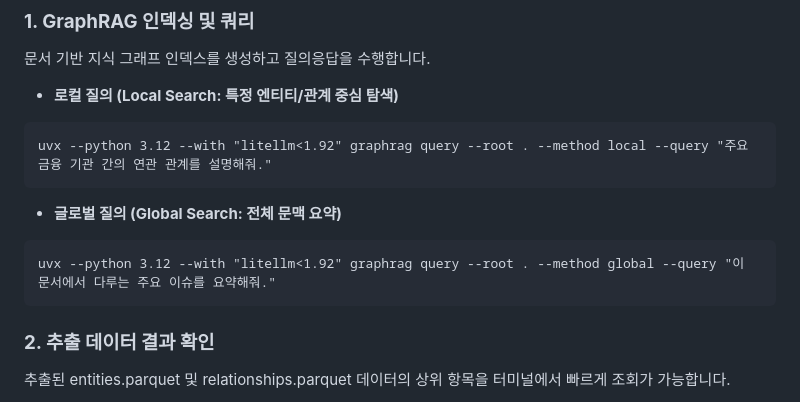
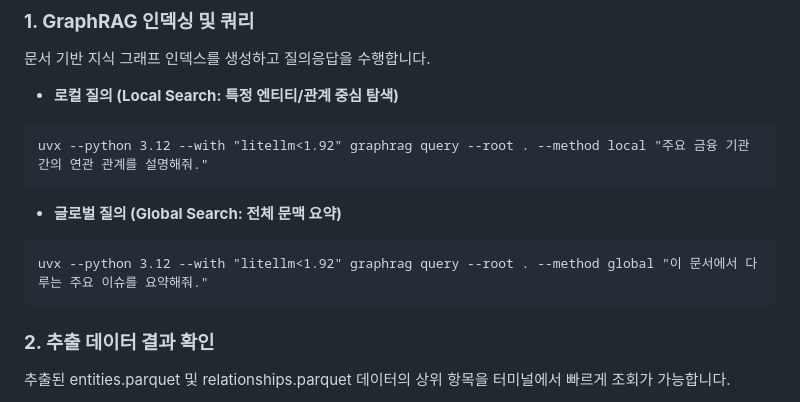
Before and after one commit to 2391046-create/GEUMSATONG, a Markdown page: Ontology/README.md, the part around the change. Drawn GitHub-style.

````diff
--- a/Ontology/README.md
+++ b/Ontology/README.md
@@ -76,12 +76,12 @@ powershell -ExecutionPolicy ByPass -c "irm [https://astral.sh/uv/install.ps1](ht
 
 - **로컬 질의 (Local Search: 특정 엔티티/관계 중심 탐색)**
 ```
-uvx --python 3.12 --with "litellm<1.92" graphrag query --root . --method local --query "주요 금융 기관 간의 연관 관계를 설명해줘."
+uvx --python 3.12 --with "litellm<1.92" graphrag query --root . --method local "주요 금융 기관 간의 연관 관계를 설명해줘."
 ```
 
 - **글로벌 질의 (Global Search: 전체 문맥 요약)**
 ```
-uvx --python 3.12 --with "litellm<1.92" graphrag query --root . --method global --query "이 문서에서 다루는 주요 이슈를 요약해줘."
+uvx --python 3.12 --with "litellm<1.92" graphrag query --root . --method global "이 문서에서 다루는 주요 이슈를 요약해줘."
 ```
 
 ### **2. 추출 데이터 결과 확인**
````
